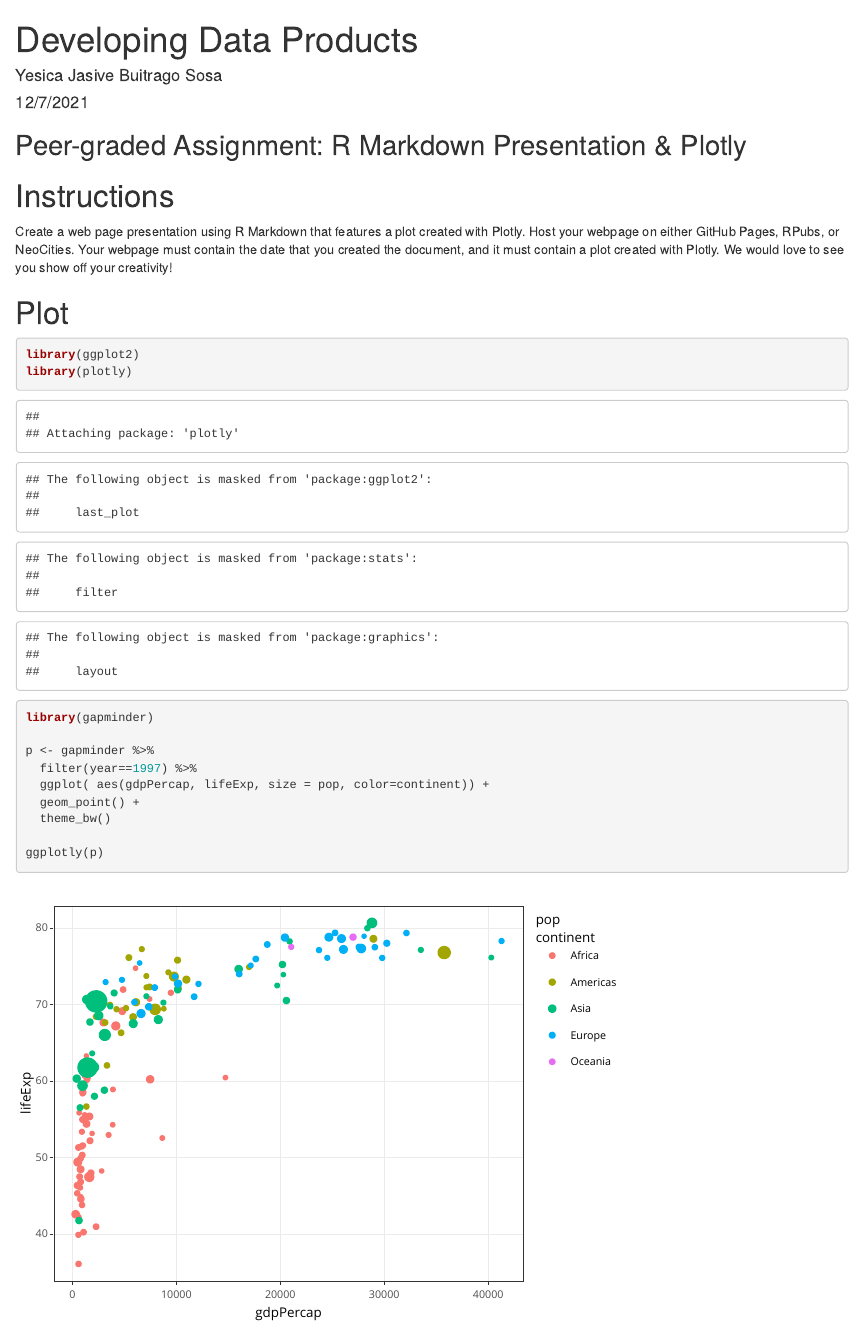
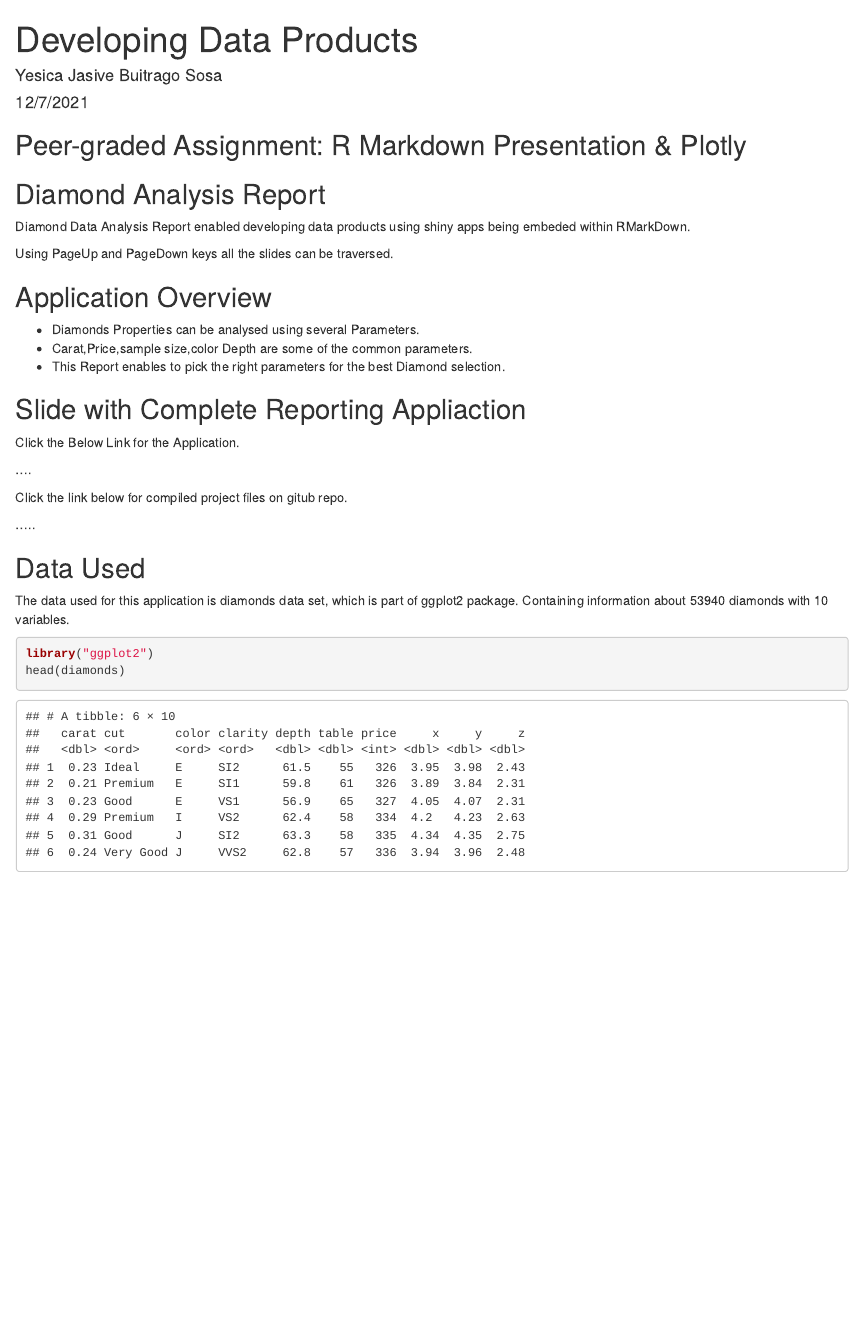
Before and after one commit to Yesica548/Developing-Data-Products, an R Markdown document (Presentation & Plotly.Rmd): the page in a window 1100 px wide, from its top. Rendered offline with R 4.5, knitr and Pandoc, with nearby package versions; the gapminder table comes from the copy in Python's plotly package.

Commit message:
Update Presentation & Plotly.Rmd

````diff
--- a/Presentation & Plotly.Rmd
+++ b/Presentation & Plotly.Rmd
@@ -7,25 +7,33 @@ output: html_document
 
 ## Peer-graded Assignment: R Markdown Presentation & Plotly
 
-# Instructions
+## Diamond Analysis Report
 
-Create a web page presentation using R Markdown that features a plot created with Plotly. Host your webpage on either GitHub Pages, RPubs, or NeoCities. Your webpage must contain the date that you created the document, and it must contain a plot created with Plotly. We would love to see you show off your creativity!
+Diamond Data Analysis Report enabled developing data products using shiny apps being embeded within RMarkDown.
 
-# Plot
+Using PageUp and PageDown keys all the slides can be traversed.
 
-```{r}
-library(ggplot2)
-library(plotly)
+## Application Overview
+
+- Diamonds Properties can be analysed using several Parameters.
+- Carat,Price,sample size,color Depth are some of the common parameters.
+- This Report enables to pick the right parameters for the best Diamond selection.
+
+
+## Slide with Complete Reporting Appliaction
+
+Click the Below Link for the Application.
+
+....
+
+Click the link below for compiled project files on gitub repo.
+
+.....
+
+## Data Used
+The data used for this application is diamonds data set, which is part of ggplot2 package. Containing information about 53940 diamonds with 10 variables.
+
+```{r, echo=TRUE}
+library("ggplot2")
+head(diamonds)
 ```
-
-```{r}
-library(gapminder)
-
-p <- gapminder %>%
-  filter(year==1997) %>%
-  ggplot( aes(gdpPercap, lifeExp, size = pop, color=continent)) +
-  geom_point() +
-  theme_bw()
-
-ggplotly(p)
-```
````
